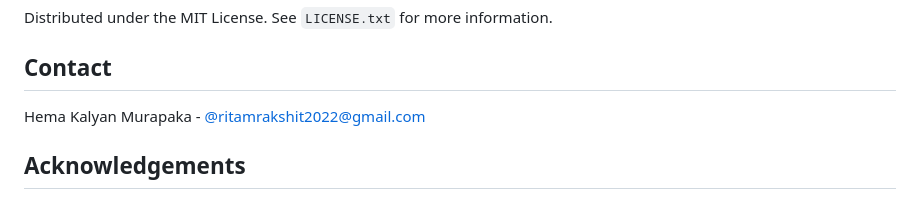
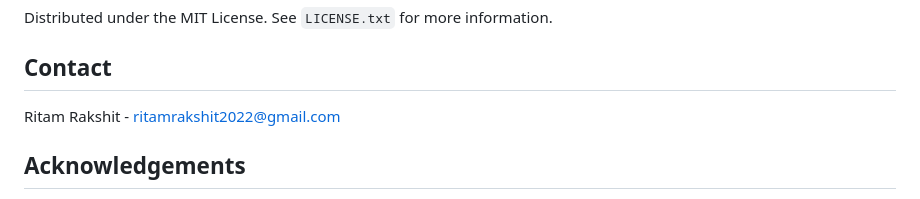
Before and after one commit to RitamRixx/Diamond_price_prediction, a Markdown page: README.md, the part around the change. GitHub-like rendering.

```diff
--- a/README.md
+++ b/README.md
@@ -143,7 +143,7 @@ Distributed under the MIT License. See `LICENSE.txt` for more information.
 
 ## Contact
 
-Hema Kalyan Murapaka - [@ritamrakshit2022@gmail.com](ritamrakshit2022@gmail.com)
+Ritam Rakshit - [ritamrakshit2022@gmail.com](ritamrakshit2022@gmail.com)
 
 
 ## Acknowledgements
```
